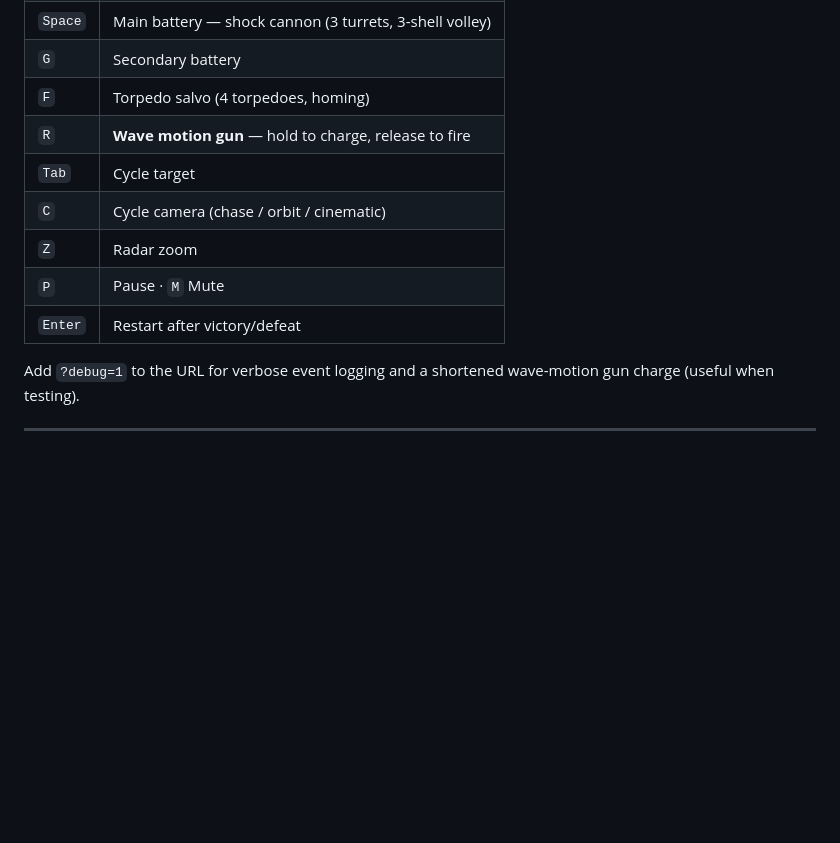
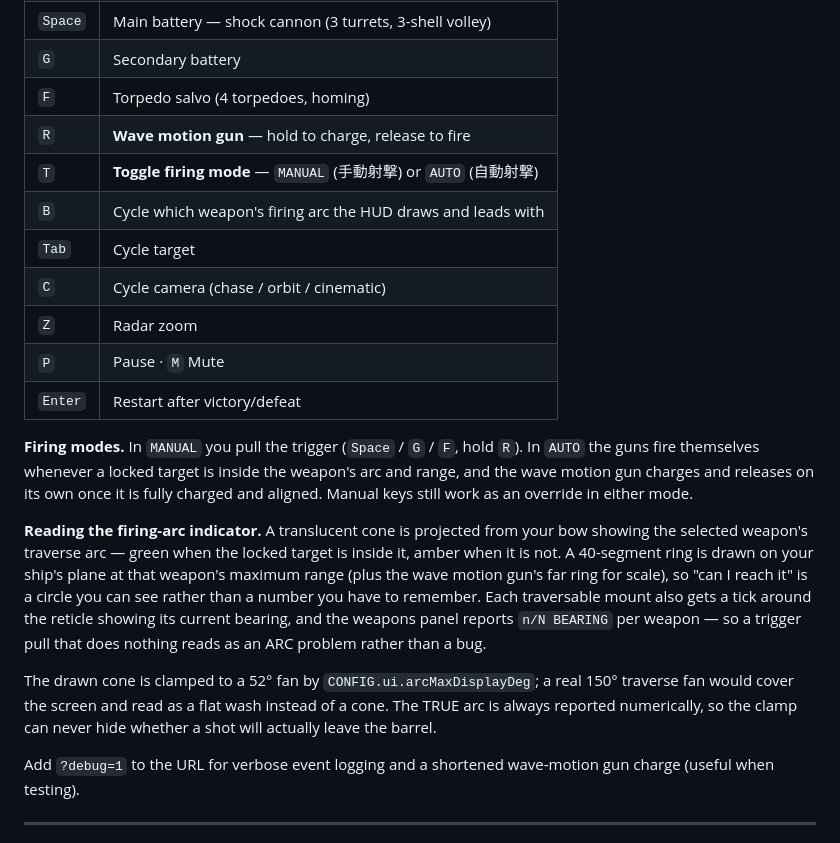
Before and after one commit to tzhazuma/yamato-fleet-2199, a Markdown page: README.md, the part around the change. Drawn GitHub-style; blank space fills up the shorter version.

Commit message:
Document firing modes, the firing-arc indicator and turret traverse

```diff
--- a/README.md
+++ b/README.md
@@ -59,11 +59,33 @@ Requirements: Node ≥ 20 (only to run the static server and the tests), Python
 | `G` | Secondary battery |
 | `F` | Torpedo salvo (4 torpedoes, homing) |
 | `R` | **Wave motion gun** — hold to charge, release to fire |
+| `T` | **Toggle firing mode** — `MANUAL` (手動射撃) or `AUTO` (自動射撃) |
+| `B` | Cycle which weapon's firing arc the HUD draws and leads with |
 | `Tab` | Cycle target |
 | `C` | Cycle camera (chase / orbit / cinematic) |
 | `Z` | Radar zoom |
 | `P` | Pause · `M` Mute |
 | `Enter` | Restart after victory/defeat |
+
+**Firing modes.** In `MANUAL` you pull the trigger (`Space` / `G` / `F`, hold `R`).
+In `AUTO` the guns fire themselves whenever a locked target is inside the
+weapon's arc and range, and the wave motion gun charges and releases on its own
+once it is fully charged and aligned. Manual keys still work as an override in
+either mode.
+
+**Reading the firing-arc indicator.** A translucent cone is projected from your
+bow showing the selected weapon's traverse arc — green when the locked target is
+inside it, amber when it is not. A 40-segment ring is drawn on your ship's plane
+at that weapon's maximum range (plus the wave motion gun's far ring for scale),
+so "can I reach it" is a circle you can see rather than a number you have to
+remember. Each traversable mount also gets a tick around the reticle showing its
+current bearing, and the weapons panel reports `n/N BEARING` per weapon — so a
+trigger pull that does nothing reads as an ARC problem rather than a bug.
+
+The drawn cone is clamped to a 52° fan by `CONFIG.ui.arcMaxDisplayDeg`; a real
+150° traverse fan would cover the screen and read as a flat wash instead of a
+cone. The TRUE arc is always reported numerically, so the clamp can never hide
+whether a shot will actually leave the barrel.
 
 Add `?debug=1` to the URL for verbose event logging and a shortened wave-motion
 gun charge (useful when testing).
```
